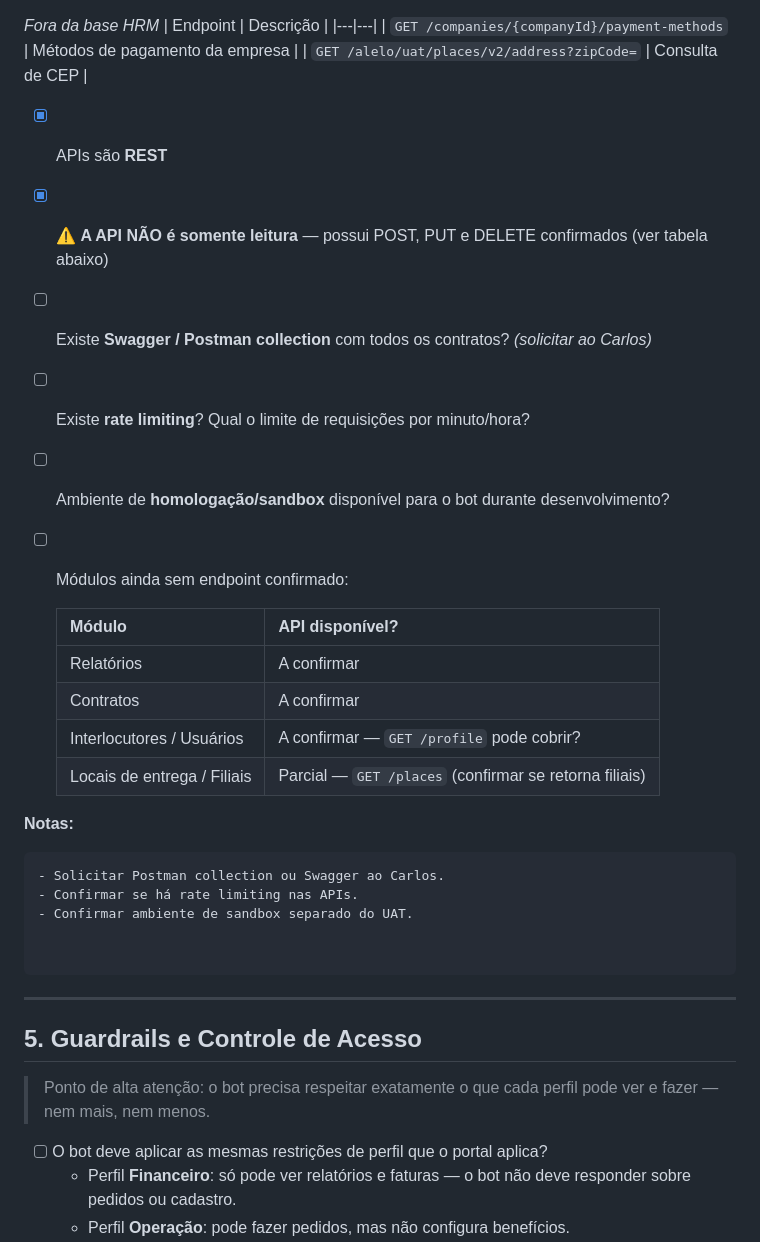
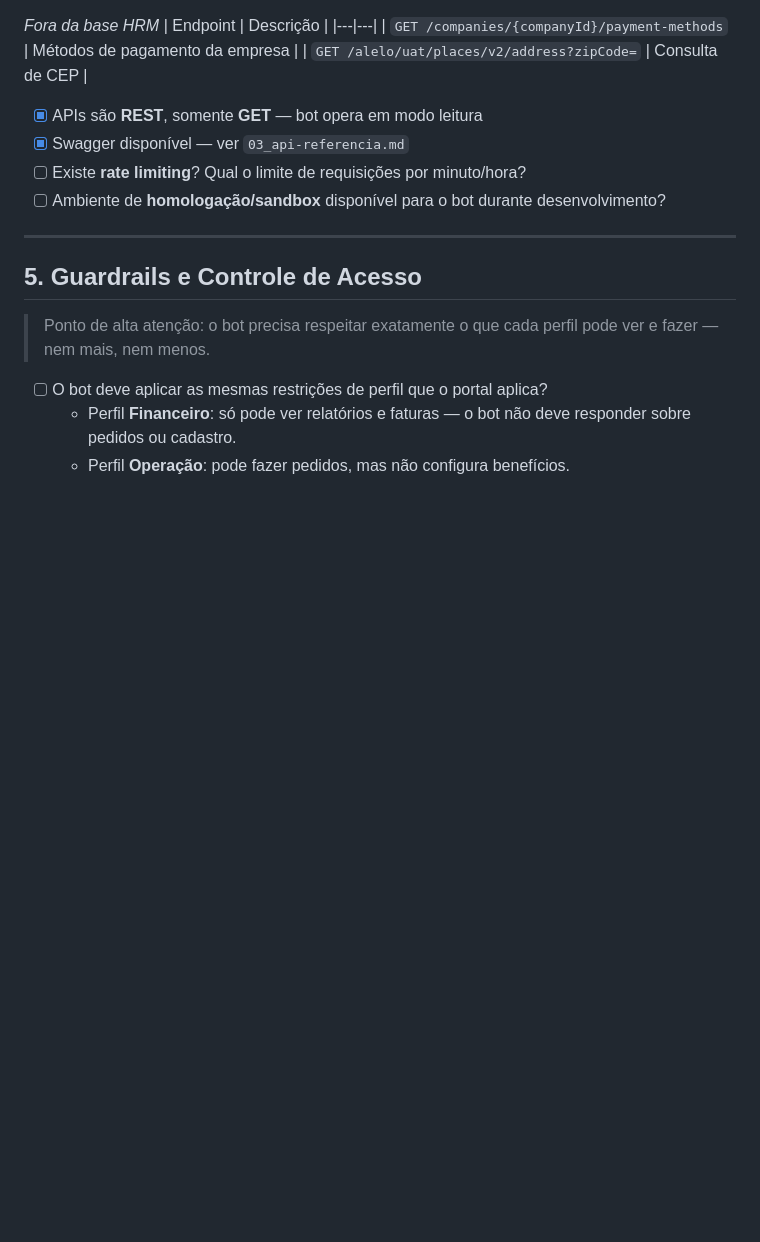
Before and after one commit to lucianarcit/discover_marh, a Markdown page: docs/discover/02_levantamento-requisitos.md, the part around one of its changes. GitHub-like rendering; blank space fills up the shorter version.

````diff
--- a/docs/discover/02_levantamento-requisitos.md
+++ b/docs/discover/02_levantamento-requisitos.md
@@ -149,28 +143,10 @@ scope-key: appKeyWso2
 | `GET /companies/{companyId}/payment-methods` | Métodos de pagamento da empresa |
 | `GET /alelo/uat/places/v2/address?zipCode=` | Consulta de CEP |
 
-- [x] APIs são **REST**
-- [x] ⚠️ **A API NÃO é somente leitura** — possui POST, PUT e DELETE confirmados (ver tabela abaixo)
-- [ ] Existe **Swagger / Postman collection** com todos os contratos? *(solicitar ao Carlos)*
+- [x] APIs são **REST**, somente **GET** — bot opera em modo leitura
+- [x] Swagger disponível — ver `03_api-referencia.md`
 - [ ] Existe **rate limiting**? Qual o limite de requisições por minuto/hora?
 - [ ] Ambiente de **homologação/sandbox** disponível para o bot durante desenvolvimento?
-- [ ] Módulos ainda sem endpoint confirmado:
-
-  | Módulo | API disponível? |
-  |---|---|
-  | Relatórios | A confirmar |
-  | Contratos | A confirmar |
-  | Interlocutores / Usuários | A confirmar — `GET /profile` pode cobrir? |
-  | Locais de entrega / Filiais | Parcial — `GET /places` (confirmar se retorna filiais) |
-
-**Notas:**
-```
-- Solicitar Postman collection ou Swagger ao Carlos.
-- Confirmar se há rate limiting nas APIs.
-- Confirmar ambiente de sandbox separado do UAT.
-
-
-```
 
 ---
 
````
Also changed, not shown: other parts of docs/discover/02_levantamento-requisitos.md (+19 -25 lines).
